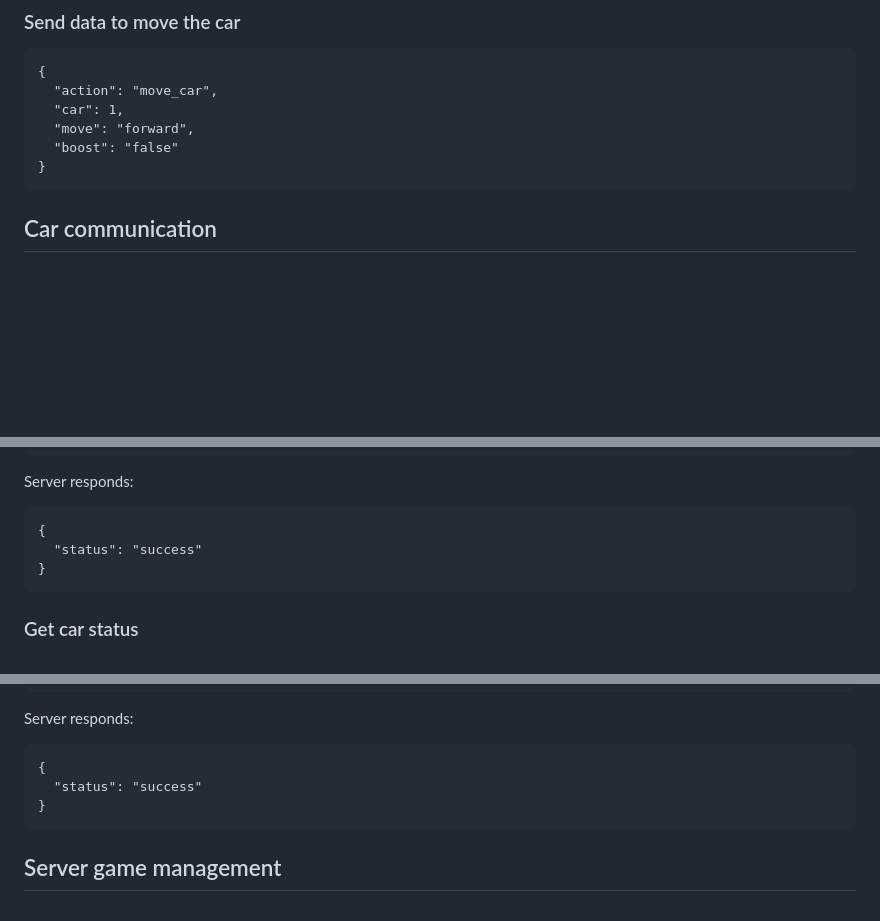
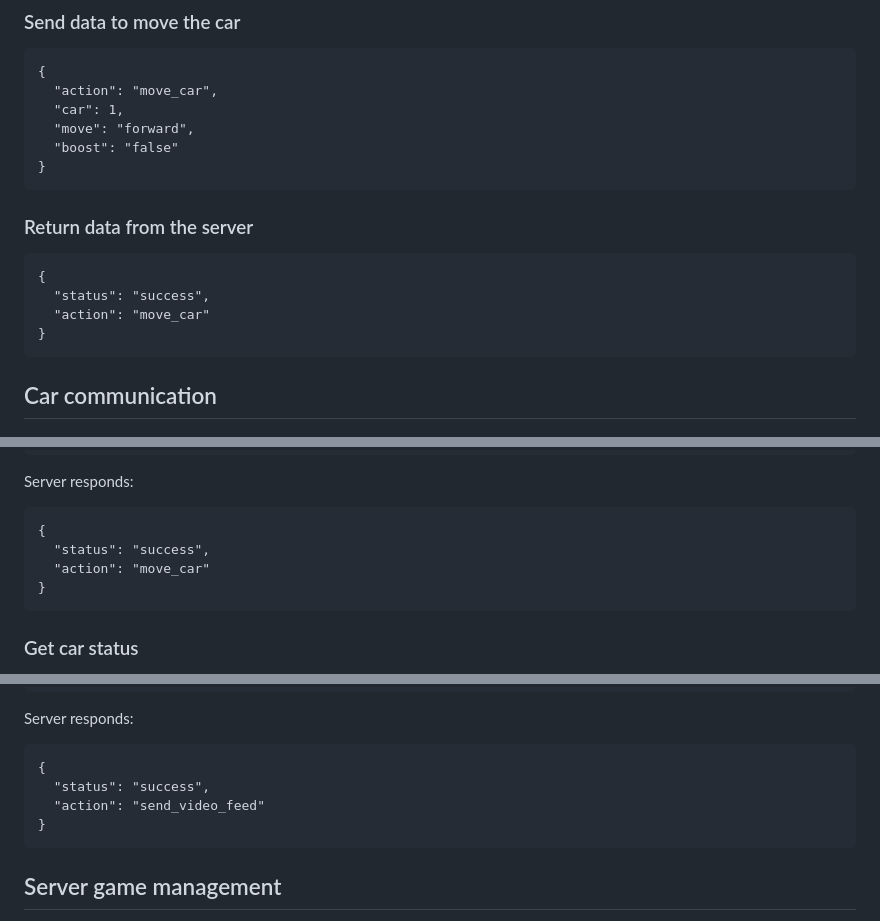
Before and after one commit to poLionel/PDG-RocketLeagueIRL, a Markdown page: server/readme.md, 3 parts joined by grey strips. Drawn GitHub-style; blank space fills up the shorter version.

````diff
--- a/server/readme.md
+++ b/server/readme.md
@@ -27,6 +28,15 @@ Use JSONs to send data.
   "car": 1,
   "move": "forward",
   "boost": "false"
+}
+```
+
+### Return data from the server
+
+```
+{
+  "status": "success",
+  "action": "move_car"
 }
 ```
 
@@ -82,7 +93,8 @@ Server responds:
 
 ```
 {
-  "status": "success"
+  "status": "success",
+  "action": "move_car"
 }
 ```
 
@@ -240,7 +257,8 @@ Server responds:
 
 ```
 {
-  "status": "success"
+  "status": "success",
+  "action": "send_video_feed"
 }
 ```
 
````
Also changed, not shown: other parts of server/readme.md (+7 -0 lines).
